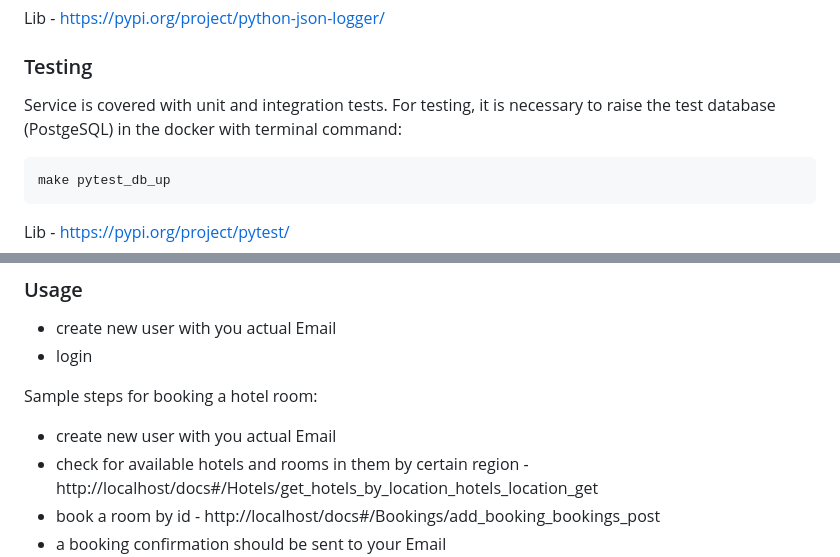
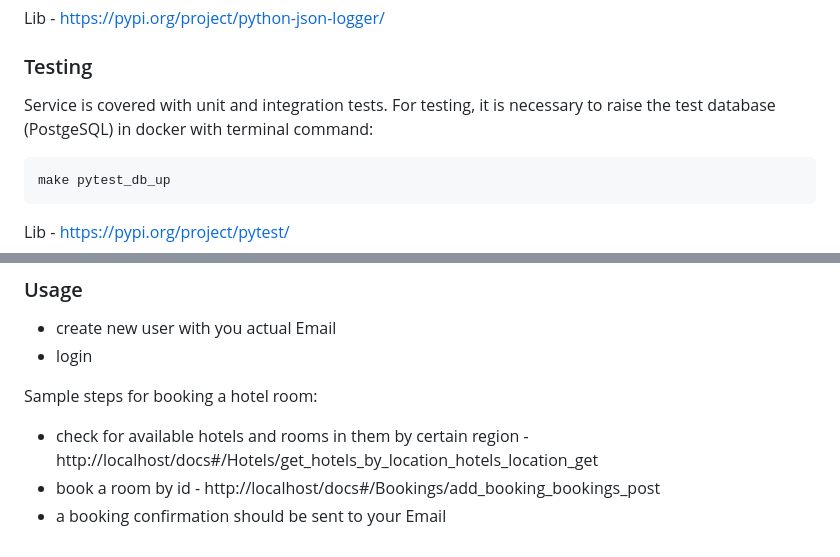
Before and after one commit to ruauka/booking-service-py, a Markdown page: README.md, 2 parts joined by grey strips. Rendered like a GitHub page.

Commit message:
fix readme usege

````diff
--- a/README.md
+++ b/README.md
@@ -99,7 +99,7 @@ Lib - https://pypi.org/project/python-json-logger/
 
 ### Testing
 Service is covered with unit and integration tests.
-For testing, it is necessary to raise the test database (PostgeSQL) in the docker with terminal command:
+For testing, it is necessary to raise the test database (PostgeSQL) in docker with terminal command:
 ```bash
 make pytest_db_up
 ```
@@ -158,7 +158,6 @@ docker-compose stop
 - login
 
 Sample steps for booking a hotel room:
-- create new user with you actual Email
 - check for available hotels and rooms in them by certain region - http://localhost/docs#/Hotels/get_hotels_by_location_hotels_location_get
 - book a room by id - http://localhost/docs#/Bookings/add_booking_bookings_post
 - a booking confirmation should be sent to your Email
````
